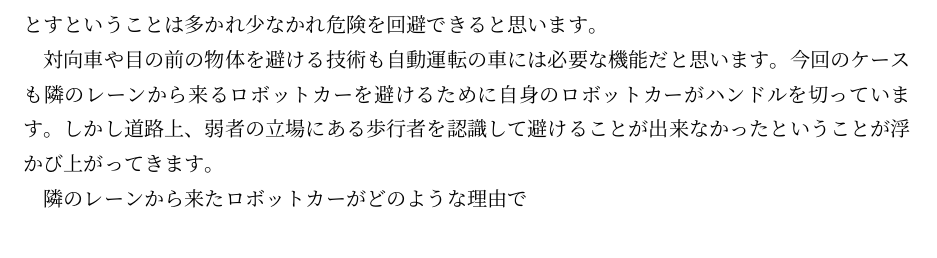
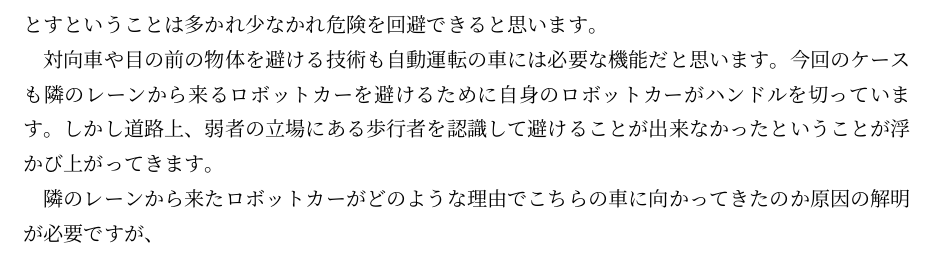
Before and after one commit to nzker/report, a LaTeX document (kin_report.tex): part of page 2 of 3, cut so that both start at the same text. Compiled offline with pLaTeX and dvipdfmx.

Commit message:
Update kin_report.tex

```diff
--- a/kin_report.tex
+++ b/kin_report.tex
@@ -50,8 +50,7 @@
 対向車や目の前の物体を避ける技術も自動運転の車には必要な機能だと思います。今回のケースも隣のレーンから来るロボットカーを避けるために自身のロボットカーがハンドルを切っています。
 しかし道路上、弱者の立場にある歩行者を認識して避けることが出来なかったということが浮かび上がってきます。
 
-隣のレーンから来たロボットカーがどのような理由で
-
+隣のレーンから来たロボットカーがどのような理由でこちらの車に向かってきたのか原因の解明が必要ですが、
 \newpage
  (3)現在、インターネットや自動化技術の発展によって人が行う仕事は確実に減っている。例えば、20世紀初頭の工場は単純作業者で溢れていたが、その多くは産業用ロボットに置き換わった。Amazonや楽天といったインターネット商店の出現によって、小売店の売上は減少しており、従来は小売店で人が行っていた仕事がインターネット上のプログラムに置き換わりつつある。
 　ロボットやプログラムの所有者は自動化によって多くの富を得た。一方で、単純作業者は職を失い、新しい職につくことが難しくなった。自動化による貧富の格差は今後さらに拡大する見込みである。
```
